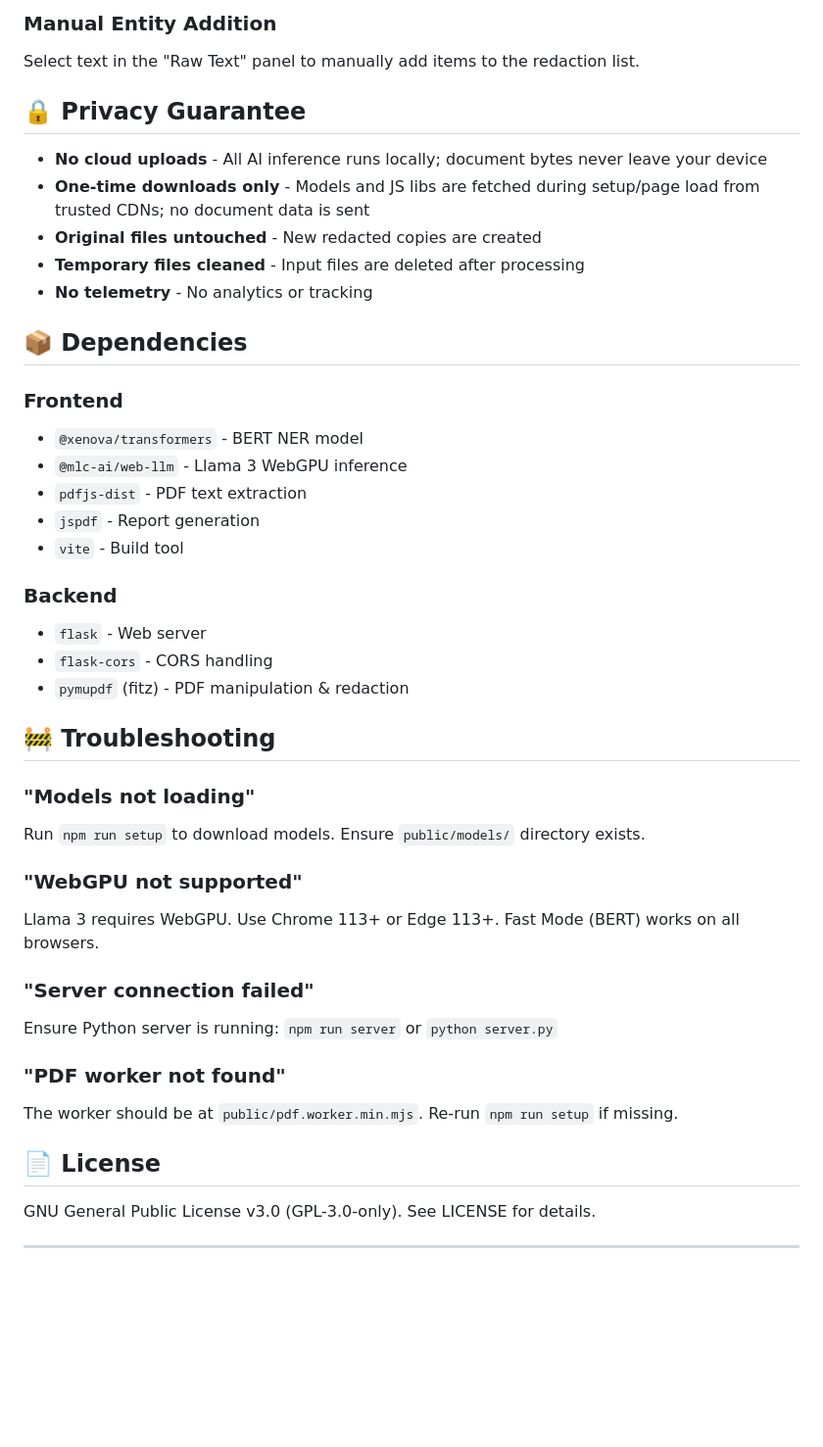
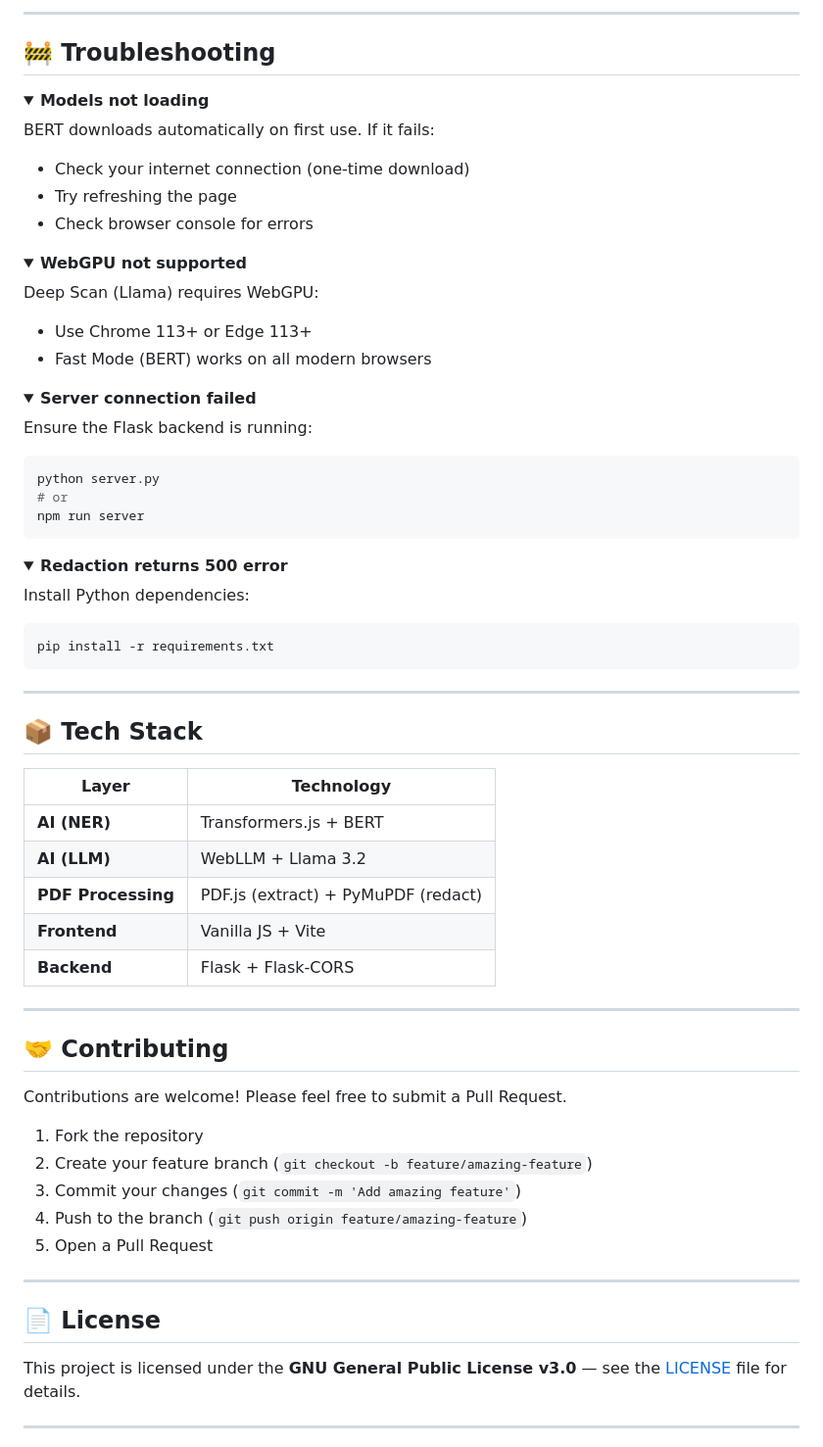
Before and after one commit to HersonAlmeida/Zero-Trust-Redactor, a Markdown page: README.md, the part around the change printed below. Shown: that part at 98% size. Rendered like a GitHub page; folded sections open; blank space fills up the shorter version.

Commit message:
docs: enhance README with badges, visual hierarchy, and better structure

````diff
--- a/README.md
+++ b/README.md
@@ -109,46 +173,77 @@ The dev server proxies `/api/*` requests to `http://127.0.0.1:5000` for Flask ba
-### Manual Entity Addition
-
-Select text in the "Raw Text" panel to manually add items to the redaction list.
-
-## 🔒 Privacy Guarantee
-
-- **No cloud uploads** - All AI inference runs locally; document bytes never leave your device
-- **One-time downloads only** - Models and JS libs are fetched during setup/page load from trusted CDNs; no document data is sent
-- **Original files untouched** - New redacted copies are created
-- **Temporary files cleaned** - Input files are deleted after processing
-- **No telemetry** - No analytics or tracking
-
-## 📦 Dependencies
-
-### Frontend
-- `@xenova/transformers` - BERT NER model
-- `@mlc-ai/web-llm` - Llama 3 WebGPU inference
-- `pdfjs-dist` - PDF text extraction
-- `jspdf` - Report generation
-- `vite` - Build tool
-
-### Backend
-- `flask` - Web server
-- `flask-cors` - CORS handling
-- `pymupdf` (fitz) - PDF manipulation & redaction
+---
 
 ## 🚧 Troubleshooting
 
-### "Models not loading"
-Run `npm run setup` to download models. Ensure `public/models/` directory exists.
+<details>
+<summary><b>Models not loading</b></summary>
 
-### "WebGPU not supported"
-Llama 3 requires WebGPU. Use Chrome 113+ or Edge 113+. Fast Mode (BERT) works on all browsers.
+BERT downloads automatically on first use. If it fails:
+- Check your internet connection (one-time download)
+- Try refreshing the page
+- Check browser console for errors
 
-### "Server connection failed"
-Ensure Python server is running: `npm run server` or `python server.py`
+</details>
 
-### "PDF worker not found"
-The worker should be at `public/pdf.worker.min.mjs`. Re-run `npm run setup` if missing.
+<details>
+<summary><b>WebGPU not supported</b></summary>
+
+Deep Scan (Llama) requires WebGPU:
+- Use Chrome 113+ or Edge 113+
+- Fast Mode (BERT) works on all modern browsers
+
+</details>
+
+<details>
+<summary><b>Server connection failed</b></summary>
+
+Ensure the Flask backend is running:
+```bash
+python server.py
+# or
+npm run server
+```
+
+</details>
+
+<details>
+<summary><b>Redaction returns 500 error</b></summary>
+
+Install Python dependencies:
+```bash
+pip install -r requirements.txt
+```
+
+</details>
+
+---
+
+## 📦 Tech Stack
+
+| Layer | Technology |
+|-------|------------|
+| **AI (NER)** | Transformers.js + BERT |
+| **AI (LLM)** | WebLLM + Llama 3.2 |
+| **PDF Processing** | PDF.js (extract) + PyMuPDF (redact) |
+| **Frontend** | Vanilla JS + Vite |
+| **Backend** | Flask + Flask-CORS |
+
+---
+
+## 🤝 Contributing
+
+Contributions are welcome! Please feel free to submit a Pull Request.
+
+1. Fork the repository
+2. Create your feature branch (`git checkout -b feature/amazing-feature`)
+3. Commit your changes (`git commit -m 'Add amazing feature'`)
+4. Push to the branch (`git push origin feature/amazing-feature`)
+5. Open a Pull Request
+
+---
 
 ## 📄 License
 
-GNU General Public License v3.0 (GPL-3.0-only). See LICENSE for details.
+This project is licensed under the **GNU General Public License v3.0** — see the [LICENSE](LICENSE) file for details.
 
 ---
 
````
Also changed, not shown: other parts of README.md (+148 -79 lines).
